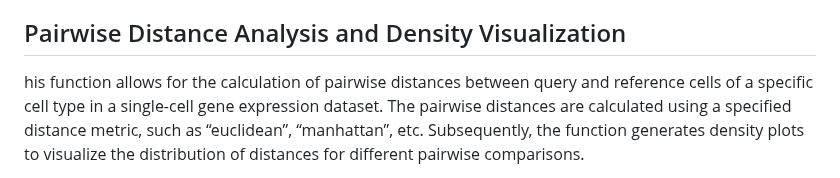
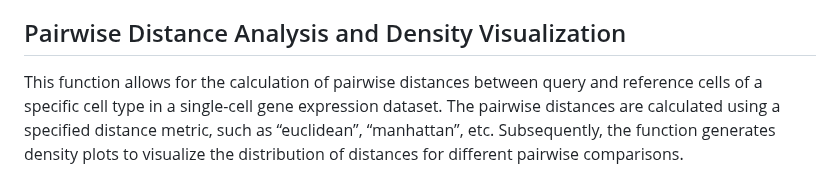
Before and after one commit to ccb-hms/scDiagnostics, a Markdown page: README.md, the part around the change. Rendered like a GitHub page.

```diff
--- a/README.md
+++ b/README.md
@@ -366,7 +366,7 @@ interest to their research question.
 
 ## Pairwise Distance Analysis and Density Visualization
 
-his function allows for the calculation of pairwise distances between
+This function allows for the calculation of pairwise distances between
 query and reference cells of a specific cell type in a single-cell gene
 expression dataset. The pairwise distances are calculated using a
 specified distance metric, such as “euclidean”, “manhattan”, etc.
```
